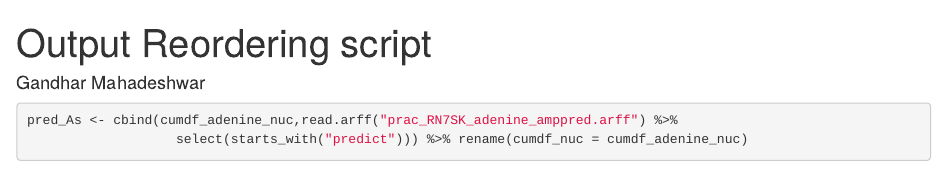
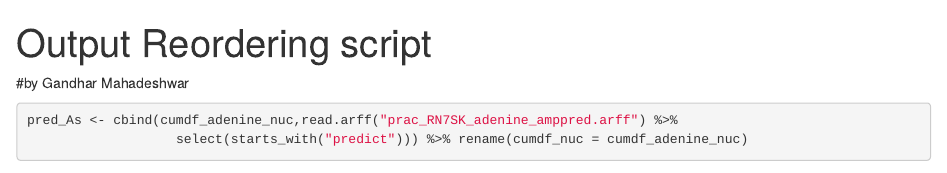
Before and after one commit to pylelab/MRTModSeq, an R Markdown document (output_reordering.Rmd): the page in a window 1100 px wide, from its top. Rendered offline with R 4.5, knitr and Pandoc, with nearby package versions; some code elsewhere in the file could not run offline; common packages that the code uses without loading them are loaded.

Commit message:
Update output_reordering.Rmd

````diff
--- a/output_reordering.Rmd
+++ b/output_reordering.Rmd
@@ -4,5 +3,7 @@ author: "Gandhar Mahadeshwar"
 output: html_notebook
 ---
+
+#by Gandhar Mahadeshwar
 
 ```{r}
 pred_As <- cbind(cumdf_adenine_nuc,read.arff("prac_RN7SK_adenine_amppred.arff") %>%
````
Also changed, not shown: output_reordering.Rmd (1 more changed lines).
